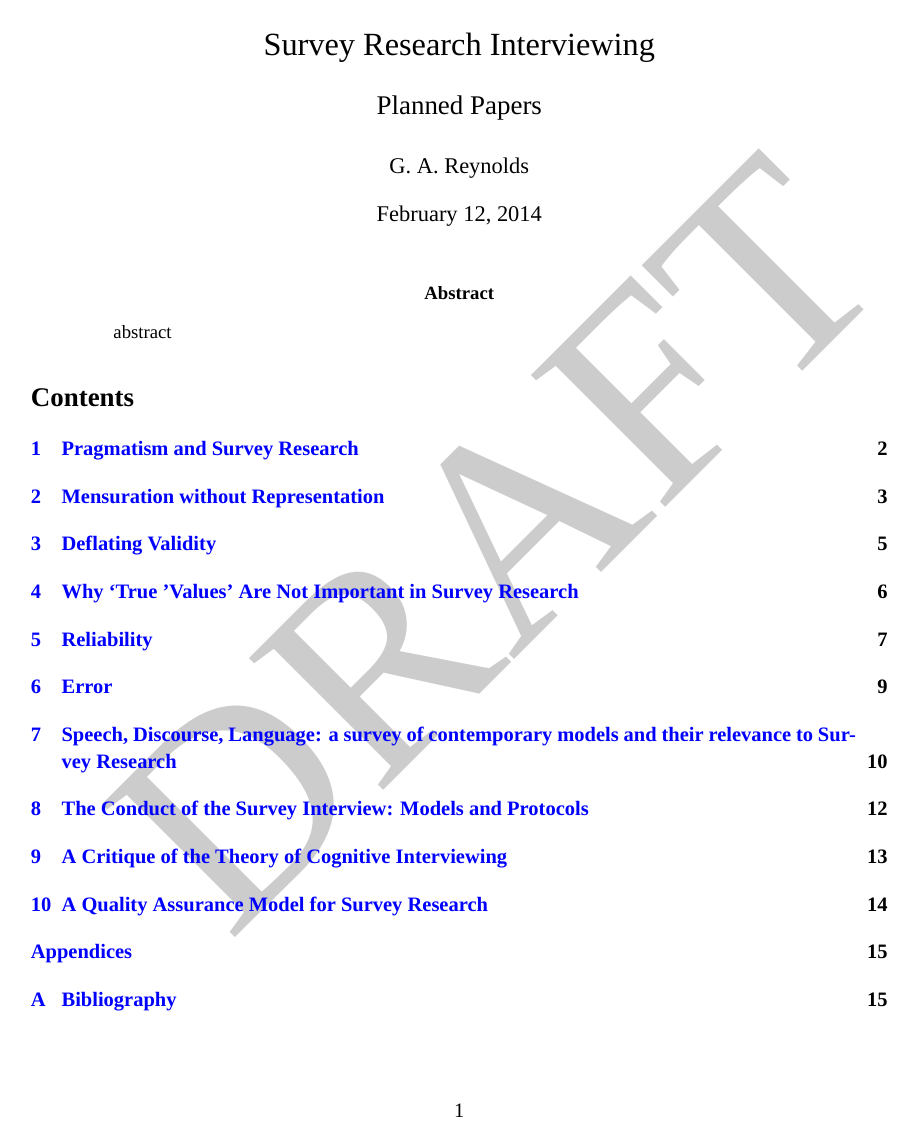
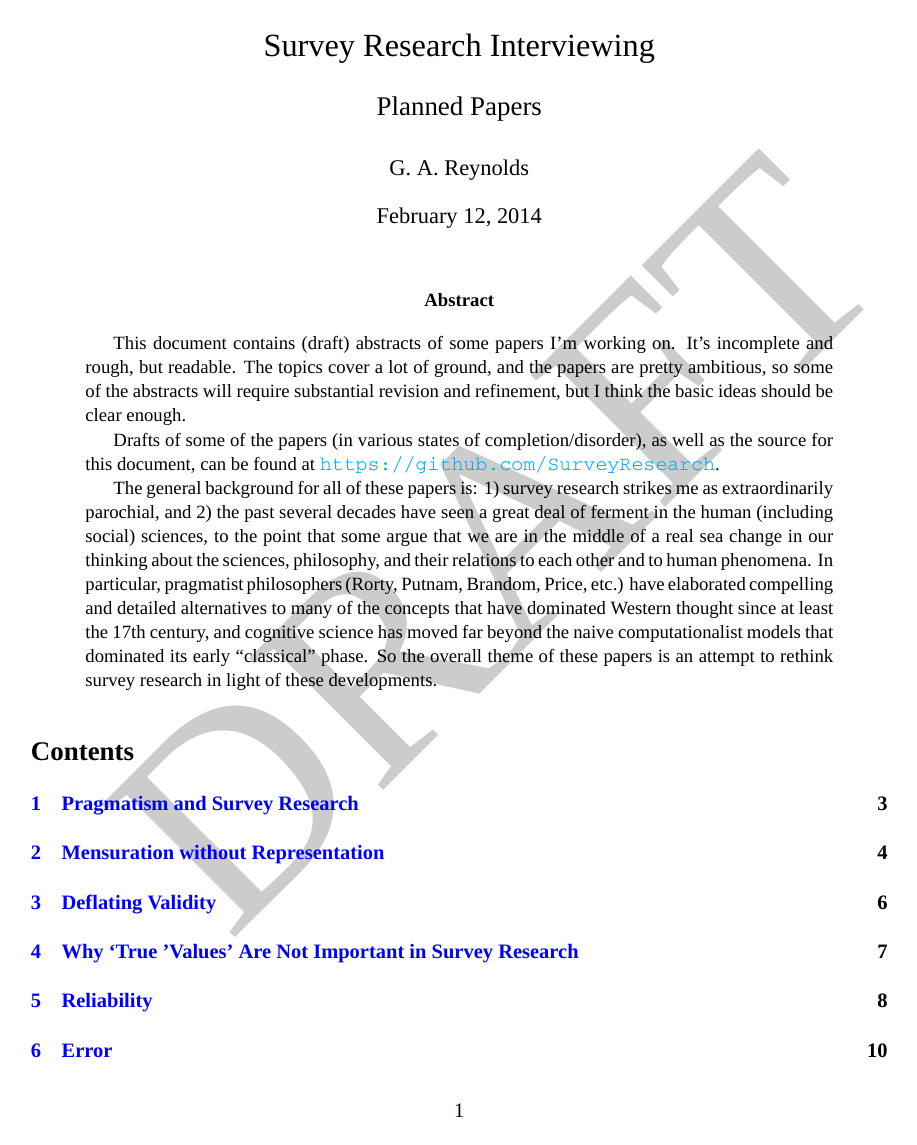
Before and after one commit to SurveyResearch/abstracts, a LaTeX paper (abstracts.tex): page 1 of 15 before the commit and page 1 of 16 after it. Compiled offline with XeLaTeX; a missing font is replaced by an installed copy or a similar font.

Commit message:
add abstract

```diff
--- a/abstracts.tex
+++ b/abstracts.tex
@@ -134,7 +134,29 @@ hyperref,bibencoding=utf8,backref=true,backend=biber]{biblatex}
 \nocite{*}
 
 \begin{abstract}
-abstract
+This document contains (draft) abstracts of some papers I'm working
+on.  It's incomplete and rough, but readable.  The topics cover a lot
+of ground, and the papers are pretty ambitious, so some of the
+abstracts will require substantial revision and refinement, but I
+think the basic ideas should be clear enough.
+
+Drafts of some of the papers (in various states of
+completion/disorder), as well as the source for this document, can be
+found at \url{https://github.com/SurveyResearch}.
+
+The general background for all of these papers is: 1) survey research
+strikes me as extraordinarily parochial, and 2) the past several
+decades have seen a great deal of ferment in the human (including
+social) sciences, to the point that some argue that we are in the
+middle of a real sea change in our thinking about the sciences,
+philosophy, and their relations to each other and to human phenomena.
+In particular, pragmatist philosophers (Rorty, Putnam, Brandom, Price,
+etc.) have elaborated compelling and detailed alternatives to many of
+the concepts that have dominated Western thought since at least the
+17th century, and cognitive science has moved far beyond the naive
+computationalist models that dominated its early ``classical'' phase.
+So the overall theme of these papers is an attempt to rethink survey
+research in light of these developments.
 \end{abstract}
 
 \tableofcontents
```
Also changed, not shown: abstracts.pdf, abstracts.tex (15 more changed lines).
